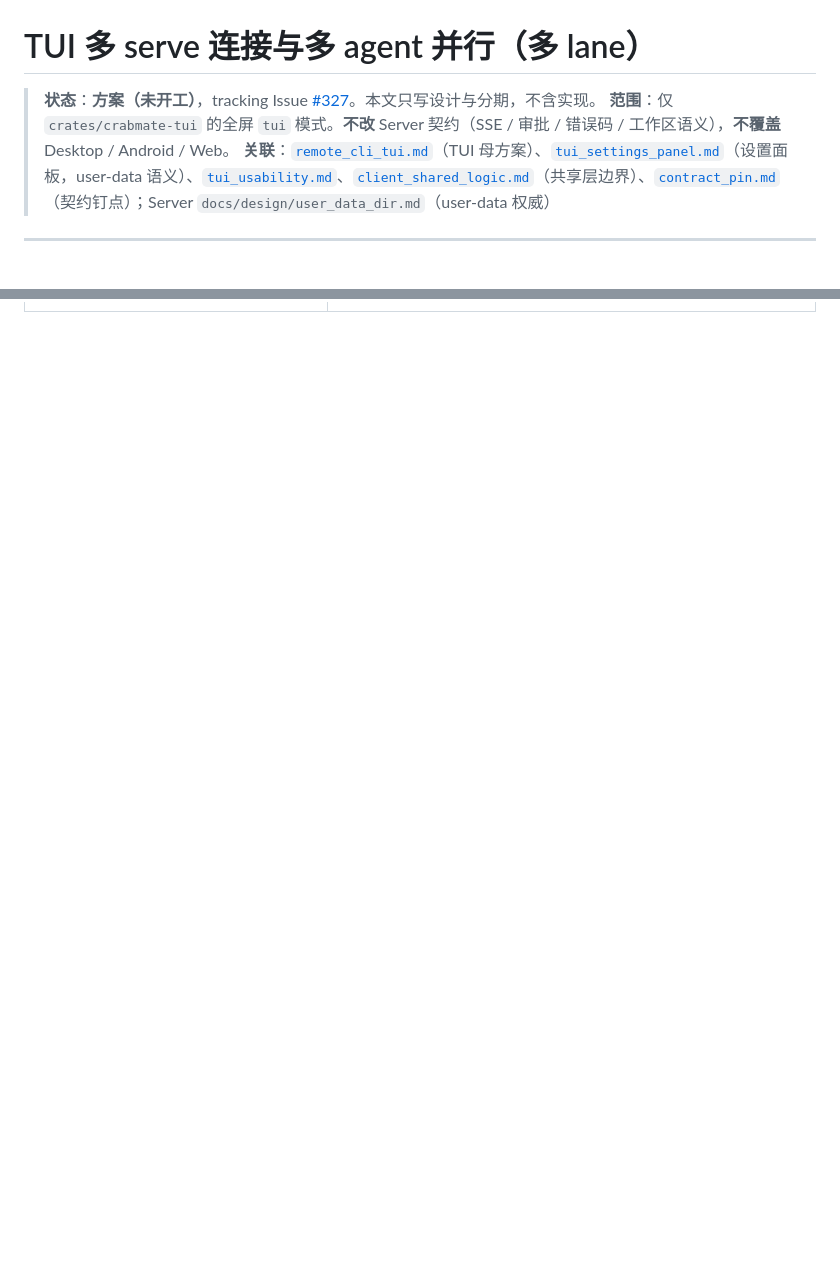
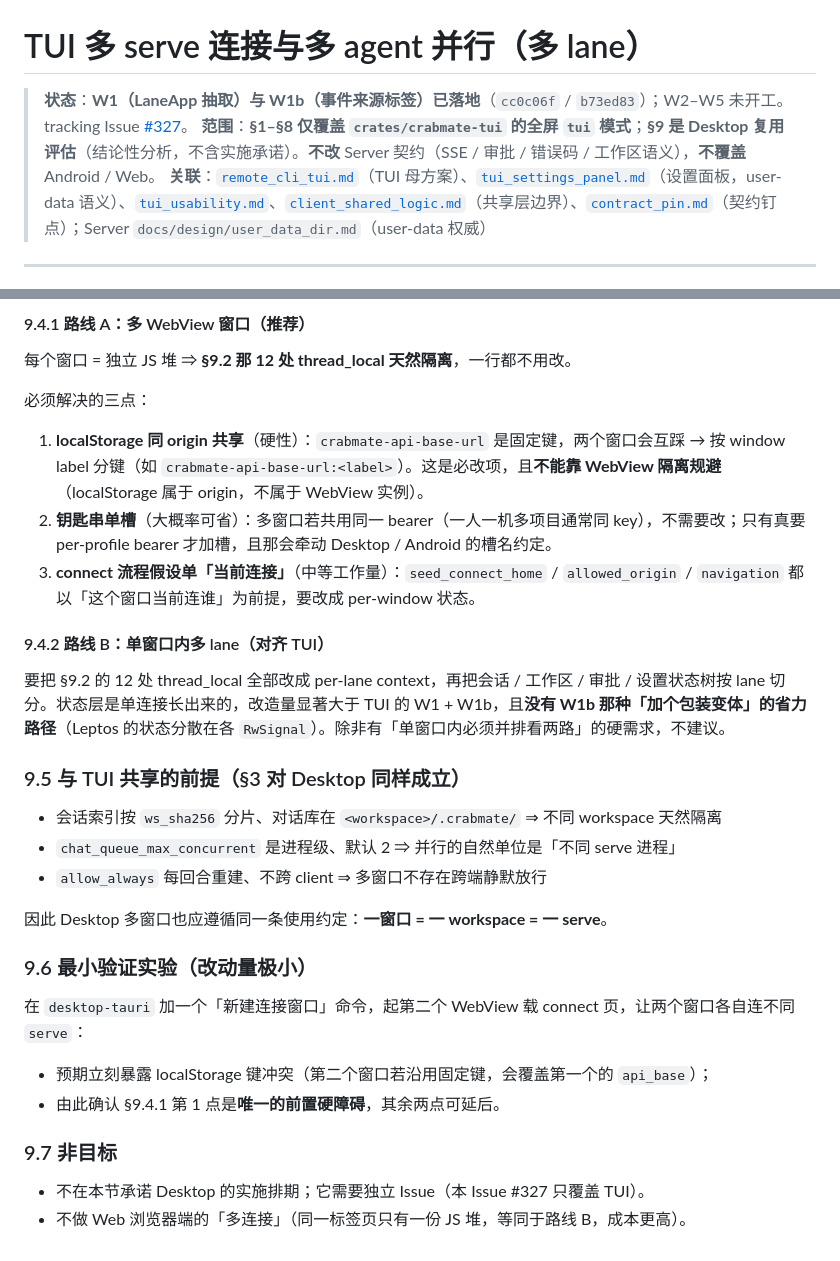
Before and after one commit to noisystreet/crabmate-client, a Markdown page: docs/design/tui_multi_server.md, 2 parts joined by grey strips. Drawn GitHub-style; blank space fills up the shorter version.

```diff
--- a/docs/design/tui_multi_server.md
+++ b/docs/design/tui_multi_server.md
@@ -1,7 +1,7 @@
 # TUI 多 serve 连接与多 agent 并行（多 lane）
 
-> **状态**：**方案（未开工）**，tracking Issue [#327](https://github.com/noisystreet/crabmate-client/issues/327)。本文只写设计与分期，不含实现。
-> **范围**：仅 `crates/crabmate-tui` 的全屏 `tui` 模式。**不改** Server 契约（SSE / 审批 / 错误码 / 工作区语义），**不覆盖** Desktop / Android / Web。
+> **状态**：**W1（LaneApp 抽取）与 W1b（事件来源标签）已落地**（`cc0c06f` / `b73ed83`）；W2–W5 未开工。tracking Issue [#327](https://github.com/noisystreet/crabmate-client/issues/327)。
+> **范围**：**§1–§8 仅覆盖 `crates/crabmate-tui` 的全屏 `tui` 模式**；**§9 是 Desktop 复用评估**（结论性分析，不含实施承诺）。**不改** Server 契约（SSE / 审批 / 错误码 / 工作区语义），**不覆盖** Android / Web。
 > **关联**：[`remote_cli_tui.md`](./remote_cli_tui.md)（TUI 母方案）、[`tui_settings_panel.md`](./tui_settings_panel.md)（设置面板，user-data 语义）、[`tui_usability.md`](./tui_usability.md)、[`client_shared_logic.md`](./client_shared_logic.md)（共享层边界）、[`contract_pin.md`](./contract_pin.md)（契约钉点）；Server `docs/design/user_data_dir.md`（user-data 权威）
 
 ---
@@ -253,0 +292,33 @@ api_base = "http://127.0.0.1:8082"
+#### 9.4.1 路线 A：多 WebView 窗口（推荐）
+
+每个窗口 = 独立 JS 堆 ⇒ **§9.2 那 12 处 thread_local 天然隔离**，一行都不用改。
+
+必须解决的三点：
+
+1. **localStorage 同 origin 共享**（硬性）：`crabmate-api-base-url` 是固定键，两个窗口会互踩 → 按 window label 分键（如 `crabmate-api-base-url:<label>`）。这是必改项，且**不能靠 WebView 隔离规避**（localStorage 属于 origin，不属于 WebView 实例）。
+2. **钥匙串单槽**（大概率可省）：多窗口若共用同一 bearer（一人一机多项目通常同 key），不需要改；只有真要 per-profile bearer 才加槽，且那会牵动 Desktop / Android 的槽名约定。
+3. **connect 流程假设单「当前连接」**（中等工作量）：`seed_connect_home` / `allowed_origin` / `navigation` 都以「这个窗口当前连谁」为前提，要改成 per-window 状态。
+
+#### 9.4.2 路线 B：单窗口内多 lane（对齐 TUI）
+
+要把 §9.2 的 12 处 thread_local 全部改成 per-lane context，再把会话 / 工作区 / 审批 / 设置状态树按 lane 切分。状态层是单连接长出来的，改造量显著大于 TUI 的 W1 + W1b，且**没有 W1b 那种「加个包装变体」的省力路径**（Leptos 的状态分散在各 `RwSignal`）。除非有「单窗口内必须并排看两路」的硬需求，不建议。
+
+### 9.5 与 TUI 共享的前提（§3 对 Desktop 同样成立）
+
+- 会话索引按 `ws_sha256` 分片、对话库在 `<workspace>/.crabmate/` ⇒ 不同 workspace 天然隔离
+- `chat_queue_max_concurrent` 是进程级、默认 2 ⇒ 并行的自然单位是「不同 serve 进程」
+- `allow_always` 每回合重建、不跨 client ⇒ 多窗口不存在跨端静默放行
+
+因此 Desktop 多窗口也应遵循同一条使用约定：**一窗口 = 一 workspace = 一 serve**。
+
+### 9.6 最小验证实验（改动量极小）
+
+在 `desktop-tauri` 加一个「新建连接窗口」命令，起第二个 WebView 载 connect 页，让两个窗口各自连不同 `serve`：
+
+- 预期立刻暴露 localStorage 键冲突（第二个窗口若沿用固定键，会覆盖第一个的 `api_base`）；
+- 由此确认 §9.4.1 第 1 点是**唯一的前置硬障碍**，其余两点可延后。
+
+### 9.7 非目标
+
+- 不在本节承诺 Desktop 的实施排期；它需要独立 Issue（本 Issue #327 只覆盖 TUI）。
+- 不做 Web 浏览器端的「多连接」（同一标签页只有一份 JS 堆，等同于路线 B，成本更高）。
```
Also changed, not shown: other parts of docs/design/tui_multi_server.md (+38 -0 lines).
